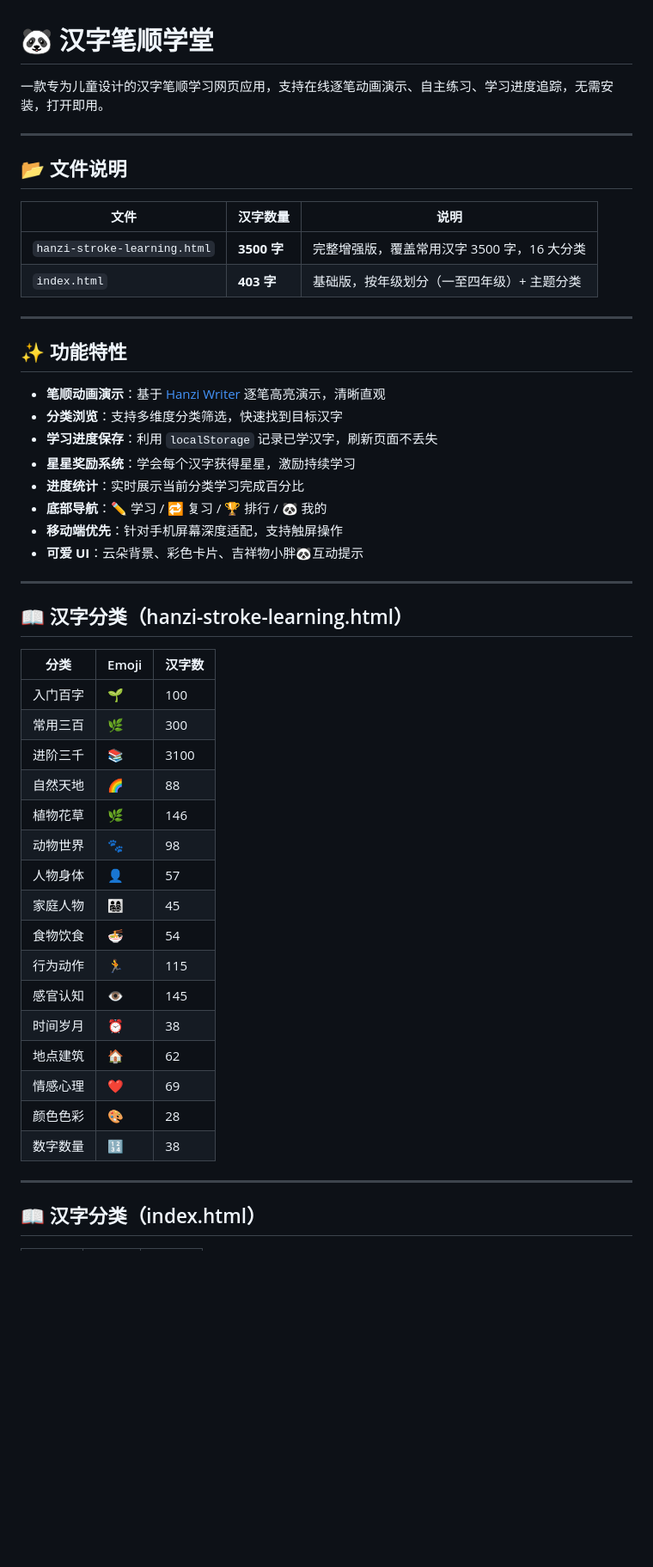
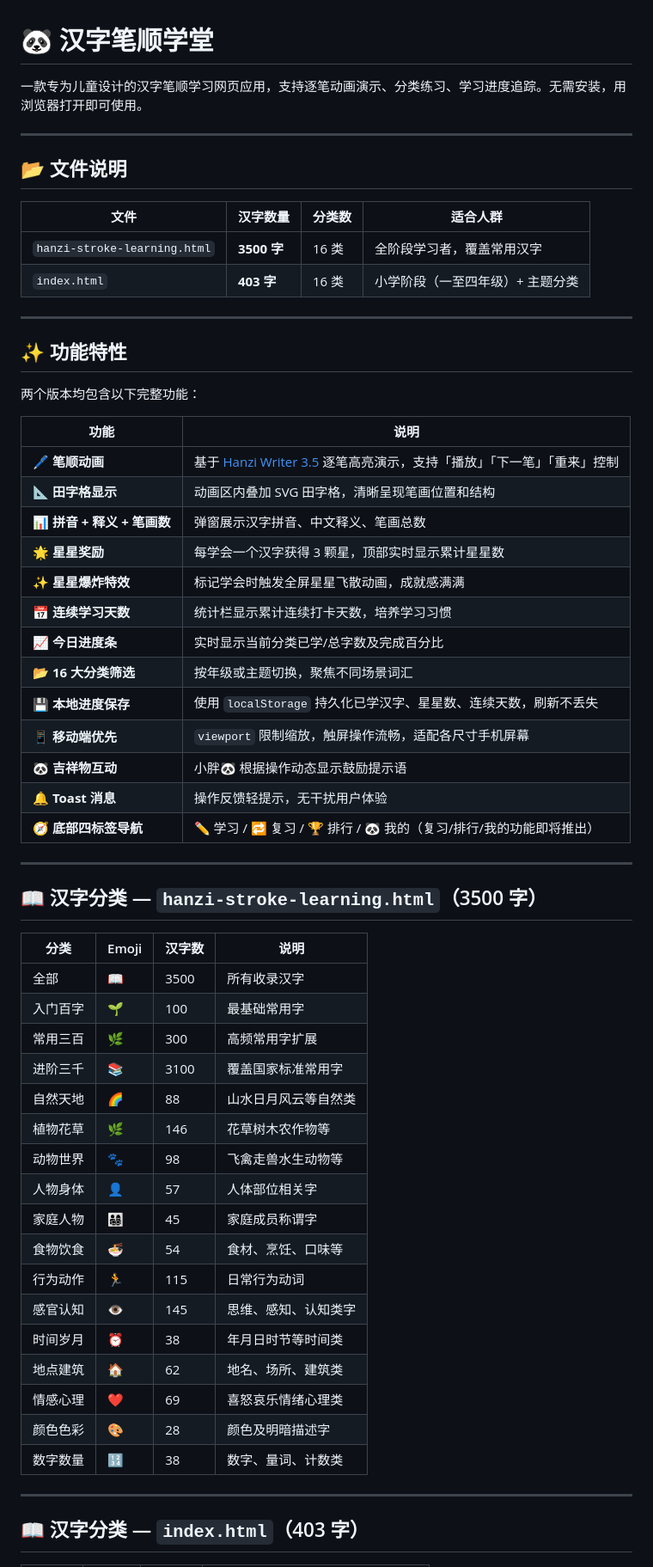
Before and after one commit to xieyingwu/hanzi-stroke-learning, a Markdown page: README.md, the part around one of its changes. Shown at 86% size. GitHub-like rendering; blank space fills up the shorter version.

```diff
--- a/README.md
+++ b/README.md
@@ -1,53 +1,63 @@
 # 🐼 汉字笔顺学堂
 
-一款专为儿童设计的汉字笔顺学习网页应用，支持在线逐笔动画演示、自主练习、学习进度追踪，无需安装，打开即用。
+一款专为儿童设计的汉字笔顺学习网页应用，支持逐笔动画演示、分类练习、学习进度追踪。无需安装，用浏览器打开即可使用。
 
 ---
 
 ## 📂 文件说明
 
-| 文件 | 汉字数量 | 说明 |
-|------|----------|------|
-| `hanzi-stroke-learning.html` | **3500 字** | 完整增强版，覆盖常用汉字 3500 字，16 大分类 |
-| `index.html` | **403 字** | 基础版，按年级划分（一至四年级）+ 主题分类 |
+| 文件 | 汉字数量 | 分类数 | 适合人群 |
+|------|----------|--------|----------|
+| `hanzi-stroke-learning.html` | **3500 字** | 16 类 | 全阶段学习者，覆盖常用汉字 |
+| `index.html` | **403 字** | 16 类 | 小学阶段（一至四年级）+ 主题分类 |
 
 ---
 
 ## ✨ 功能特性
 
-- **笔顺动画演示**：基于 [Hanzi Writer](https://hanziwriter.org/) 逐笔高亮演示，清晰直观
-- **分类浏览**：支持多维度分类筛选，快速找到目标汉字
-- **学习进度保存**：利用 `localStorage` 记录已学汉字，刷新页面不丢失
-- **星星奖励系统**：学会每个汉字获得星星，激励持续学习
-- **进度统计**：实时展示当前分类学习完成百分比
-- **底部导航**：✏️ 学习 / 🔁 复习 / 🏆 排行 / 🐼 我的
-- **移动端优先**：针对手机屏幕深度适配，支持触屏操作
-- **可爱 UI**：云朵背景、彩色卡片、吉祥物小胖🐼互动提示
+两个版本均包含以下完整功能：
+
+| 功能 | 说明 |
+|------|------|
+| 🖊️ **笔顺动画** | 基于 [Hanzi Writer 3.5](https://hanziwriter.org/) 逐笔高亮演示，支持「播放」「下一笔」「重来」控制 |
+| 📐 **田字格显示** | 动画区内叠加 SVG 田字格，清晰呈现笔画位置和结构 |
+| 📊 **拼音 + 释义 + 笔画数** | 弹窗展示汉字拼音、中文释义、笔画总数 |
+| 🌟 **星星奖励** | 每学会一个汉字获得 3 颗星，顶部实时显示累计星星数 |
+| ✨ **星星爆炸特效** | 标记学会时触发全屏星星飞散动画，成就感满满 |
+| 📅 **连续学习天数** | 统计栏显示累计连续打卡天数，培养学习习惯 |
+| 📈 **今日进度条** | 实时显示当前分类已学/总字数及完成百分比 |
+| 📂 **16 大分类筛选** | 按年级或主题切换，聚焦不同场景词汇 |
+| 💾 **本地进度保存** | 使用 `localStorage` 持久化已学汉字、星星数、连续天数，刷新不丢失 |
+| 📱 **移动端优先** | `viewport` 限制缩放，触屏操作流畅，适配各尺寸手机屏幕 |
+| 🐼 **吉祥物互动** | 小胖🐼 根据操作动态显示鼓励提示语 |
+| 🔔 **Toast 消息** | 操作反馈轻提示，无干扰用户体验 |
+| 🧭 **底部四标签导航** | ✏️ 学习 / 🔁 复习 / 🏆 排行 / 🐼 我的（复习/排行/我的功能即将推出） |
 
 ---
 
-## 📖 汉字分类（hanzi-stroke-learning.html）
+## 📖 汉字分类 — `hanzi-stroke-learning.html`（3500 字）
 
-| 分类 | Emoji | 汉字数 |
-|------|-------|--------|
-| 入门百字 | 🌱 | 100 |
-| 常用三百 | 🌿 | 300 |
-| 进阶三千 | 📚 | 3100 |
-| 自然天地 | 🌈 | 88 |
-| 植物花草 | 🌿 | 146 |
-| 动物世界 | 🐾 | 98 |
-| 人物身体 | 👤 | 57 |
-| 家庭人物 | 👨‍👩‍👧‍👦 | 45 |
-| 食物饮食 | 🍜 | 54 |
-| 行为动作 | 🏃 | 115 |
-| 感官认知 | 👁️ | 145 |
-| 时间岁月 | ⏰ | 38 |
-| 地点建筑 | 🏠 | 62 |
-| 情感心理 | ❤️ | 69 |
-| 颜色色彩 | 🎨 | 28 |
-| 数字数量 | 🔢 | 38 |
+| 分类 | Emoji | 汉字数 | 说明 |
+|------|-------|--------|------|
+| 全部 | 📖 | 3500 | 所有收录汉字 |
+| 入门百字 | 🌱 | 100 | 最基础常用字 |
+| 常用三百 | 🌿 | 300 | 高频常用字扩展 |
+| 进阶三千 | 📚 | 3100 | 覆盖国家标准常用字 |
+| 自然天地 | 🌈 | 88 | 山水日月风云等自然类 |
+| 植物花草 | 🌿 | 146 | 花草树木农作物等 |
+| 动物世界 | 🐾 | 98 | 飞禽走兽水生动物等 |
+| 人物身体 | 👤 | 57 | 人体部位相关字 |
+| 家庭人物 | 👨‍👩‍👧‍👦 | 45 | 家庭成员称谓字 |
+| 食物饮食 | 🍜 | 54 | 食材、烹饪、口味等 |
+| 行为动作 | 🏃 | 115 | 日常行为动词 |
+| 感官认知 | 👁️ | 145 | 思维、感知、认知类字 |
+| 时间岁月 | ⏰ | 38 | 年月日时节等时间类 |
+| 地点建筑 | 🏠 | 62 | 地名、场所、建筑类 |
+| 情感心理 | ❤️ | 69 | 喜怒哀乐情绪心理类 |
+| 颜色色彩 | 🎨 | 28 | 颜色及明暗描述字 |
+| 数字数量 | 🔢 | 38 | 数字、量词、计数类 |
 
 ---
 
-## 📖 汉字分类（index.html）
+## 📖 汉字分类 — `index.html`（403 字）
 
```
Also changed, not shown: other parts of README.md (+36 -30 lines).
